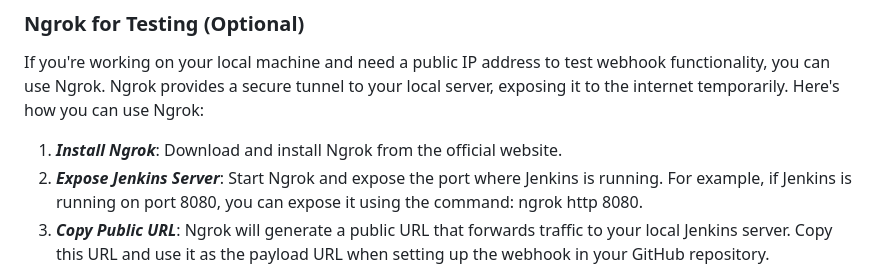
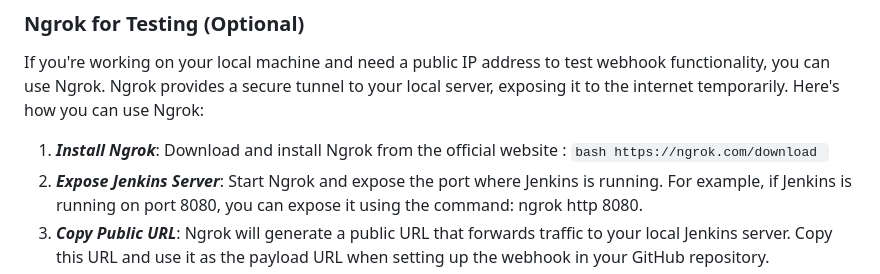
Before and after one commit to JL-Omega/Jenkins-Project, a Markdown page: README.md, the part around the change. Drawn GitHub-style.

````diff
--- a/README.md
+++ b/README.md
@@ -51,7 +51,7 @@ Once you have configured the webhook, any changes pushed to the GitHub repositor
 
 If you're working on your local machine and need a public IP address to test webhook functionality, you can use Ngrok. Ngrok provides a secure tunnel to your local server, exposing it to the internet temporarily. Here's how you can use Ngrok:
 
-1. ***Install Ngrok***: Download and install Ngrok from the official website.
+1. ***Install Ngrok***: Download and install Ngrok from the official website : ```bash https://ngrok.com/download ```
 2. ***Expose Jenkins Server***: Start Ngrok and expose the port where Jenkins is running. For example, if Jenkins is running on port 8080, you can expose it using the command: ngrok http 8080.
 3. ***Copy Public URL***: Ngrok will generate a public URL that forwards traffic to your local Jenkins server. Copy this URL and use it as the payload URL when setting up the webhook in your GitHub repository.
 
````
